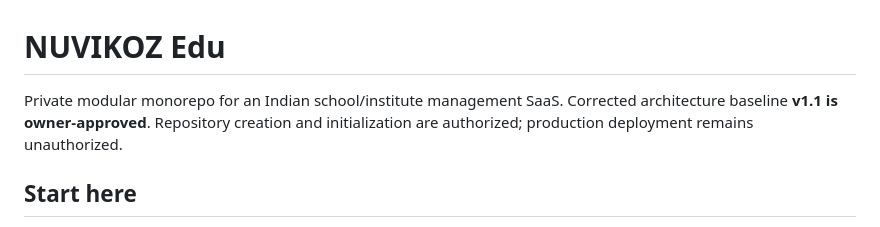
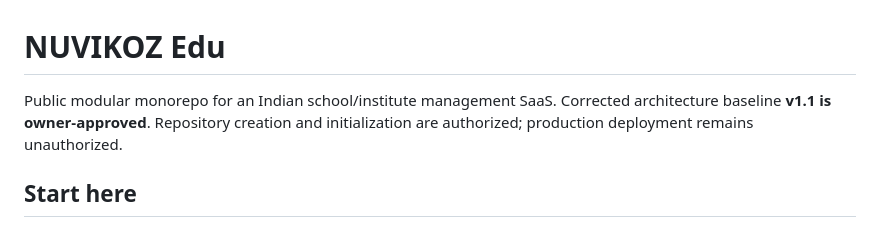
Before and after one commit to mollanuramin130/NUVIKOZ_Edu, a Markdown page: README.md, the part around the change. Drawn GitHub-style.

Commit message:
feat(browser-auth): public project status

```diff
--- a/README.md
+++ b/README.md
@@ -1,6 +1,6 @@
 # NUVIKOZ Edu
 
-Private modular monorepo for an Indian school/institute management SaaS. Corrected architecture baseline **v1.1 is owner-approved**. Repository creation and initialization are authorized; production deployment remains unauthorized.
+Public modular monorepo for an Indian school/institute management SaaS. Corrected architecture baseline **v1.1 is owner-approved**. Repository creation and initialization are authorized; production deployment remains unauthorized.
 
 ## Start here
 
```
